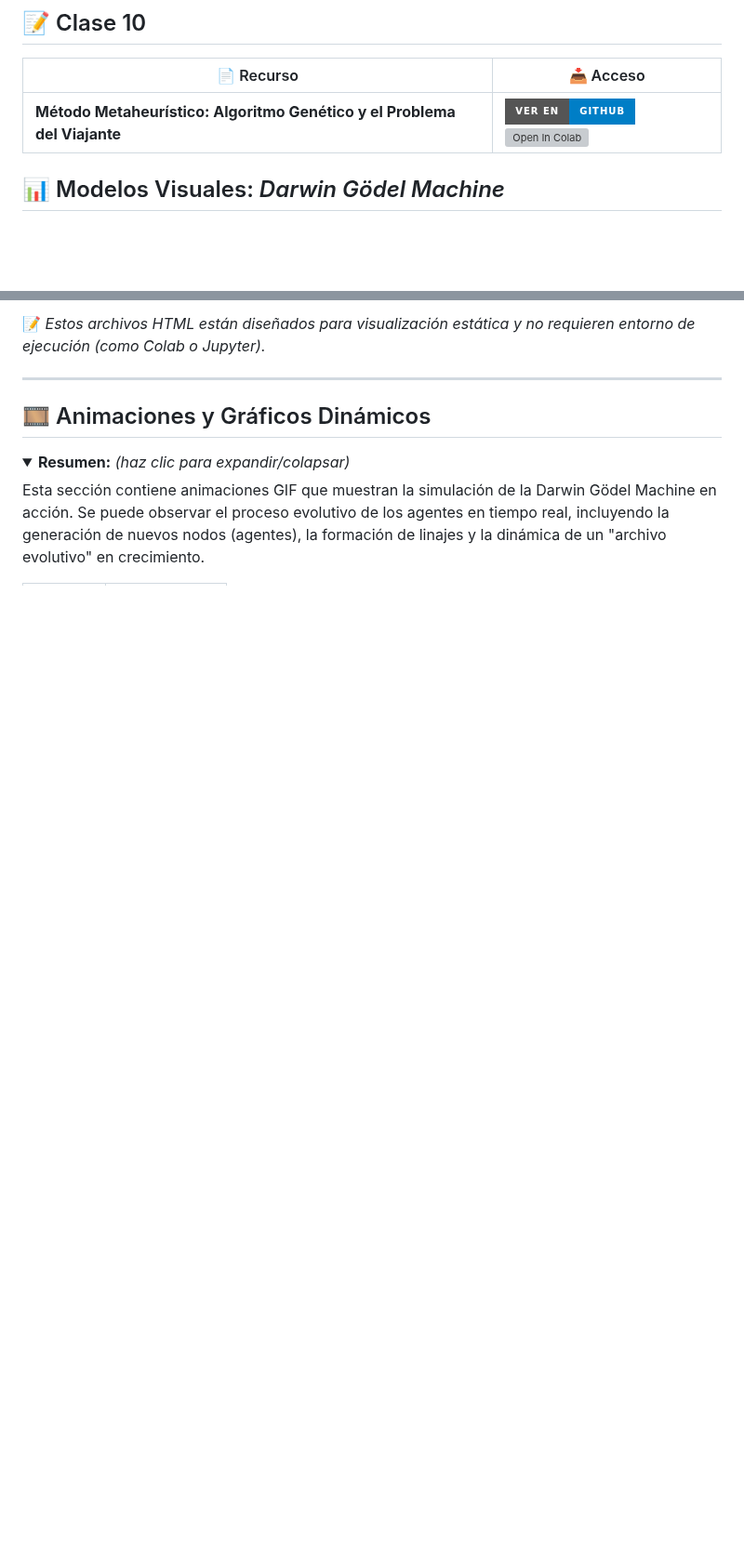
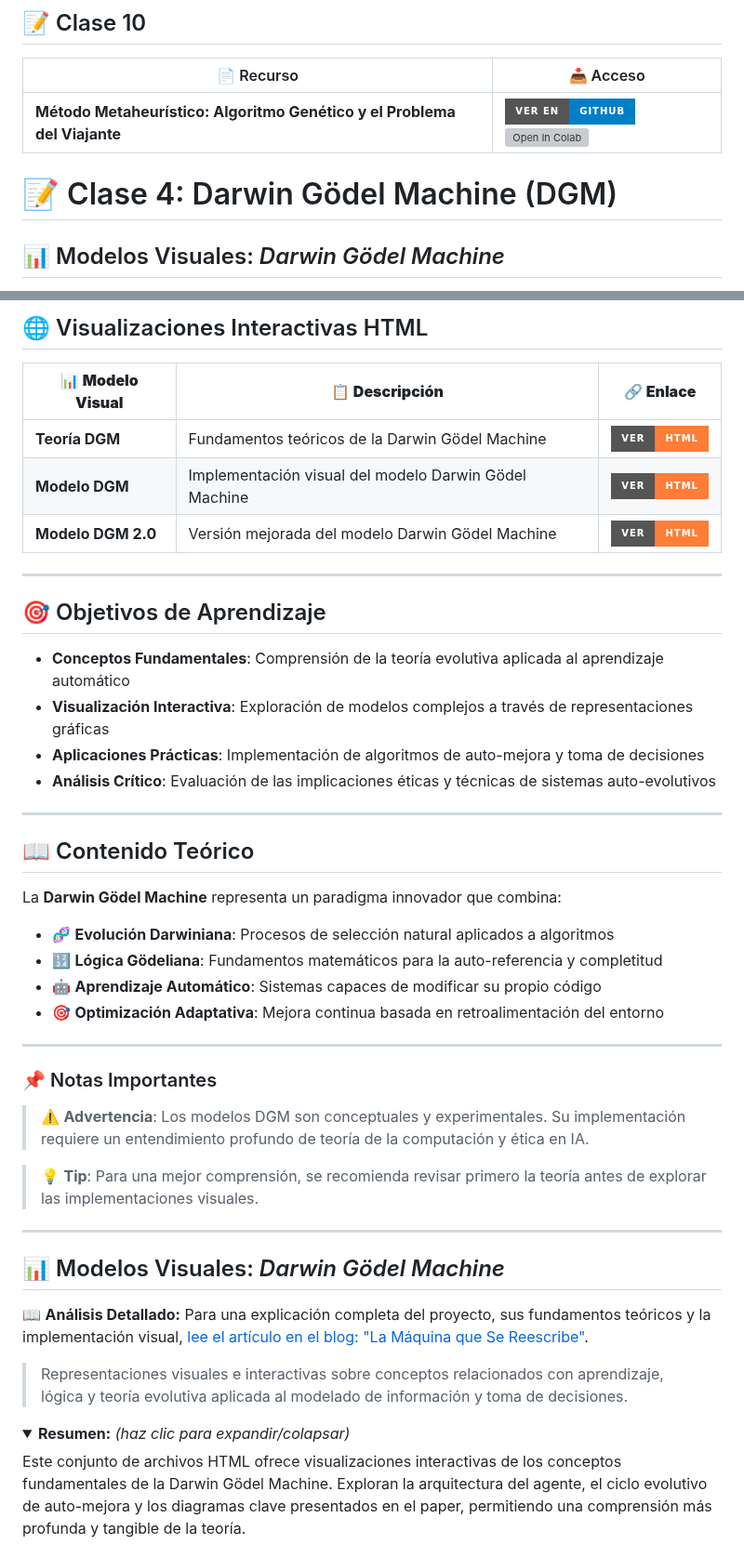
Before and after one commit to sgevatschnaider/GraphAI-Data-Science-ML, a Markdown page: README.md, 2 parts joined by grey strips. Shown at 93% size. Rendered like a GitHub page; folded sections open; badges without logos; blank space fills up the shorter version; grey boxes are pictures that could not be loaded.

```diff
--- a/README.md
+++ b/README.md
@@ -257,6 +257,7 @@ Puedes abrir y ejecutar los notebooks en Google Colab directamente desde aquí:
 | **Método Metaheurístico: Algoritmo Genético y el Problema del Viajante** | [![Ver en GitHub](https://img.shields.io/badge/Ver%20en-GitHub-blue?style=for-the-badge&logo=github)](https://github.com/sgevatschnaider/GraphAI-Data-Science-ML/blob/1b858e3dc01de2e703f2dd72f770c4d010ea78aa/notebooks/M%C3%A9todo_metaeur%C3%ADstico_Algoritmo_gen%C3%A9tico_y_el_problema_del_viajante_ipynb.ipynb) [![Open In Colab](https://colab.research.google.com/assets/colab-badge.svg)](https://colab.research.google.com/github/sgevatschnaider/GraphAI-Data-Science-ML/blob/1b858e3dc01de2e703f2dd72f770c4d010ea78aa/notebooks/M%C3%A9todo_metaeur%C3%ADstico_Algoritmo_gen%C3%A9tico_y_el_problema_del_viajante_ipynb.ipynb) |
 
 
+# 📝 Clase 4: Darwin Gödel Machine (DGM)
 
 ## 📊 Modelos Visuales: *Darwin Gödel Machine*
 
@@ -277,12 +274,50 @@ Puedes abrir y ejecutar los notebooks en Google Colab directamente desde aquí:
 
-📝 *Estos archivos HTML están diseñados para visualización estática y no requieren entorno de ejecución (como Colab o Jupyter).*
+## 🌐 Visualizaciones Interactivas HTML
+
+| 📊 **Modelo Visual** | 📋 **Descripción** | 🔗 **Enlace** |
+|------------------------|-------------------|----------------|
+| **Teoría DGM** | Fundamentos teóricos de la Darwin Gödel Machine | [![Ver HTML](https://img.shields.io/badge/Ver-HTML-orange?style=for-the-badge&logo=html5)](https://github.com/sgevatschnaider/GraphAI-Data-Science-ML/blob/04bbd6463a14dcab39e36780d5abedca0a150f85/recursos/teoria_dgm.html) |
+| **Modelo DGM** | Implementación visual del modelo Darwin Gödel Machine | [![Ver HTML](https://img.shields.io/badge/Ver-HTML-orange?style=for-the-badge&logo=html5)](https://github.com/sgevatschnaider/GraphAI-Data-Science-ML/blob/04bbd6463a14dcab39e36780d5abedca0a150f85/recursos/dgm-modelo.html) |
+| **Modelo DGM 2.0** | Versión mejorada del modelo Darwin Gödel Machine | [![Ver HTML](https://img.shields.io/badge/Ver-HTML-orange?style=for-the-badge&logo=html5)](https://github.com/sgevatschnaider/GraphAI-Data-Science-ML/blob/04bbd6463a14dcab39e36780d5abedca0a150f85/recursos/01-dgm-modelo-2.0.html) |
 
 ---
 
-## 🎞️ Animaciones y Gráficos Dinámicos
+## 🎯 Objetivos de Aprendizaje
+
+- **Conceptos Fundamentales**: Comprensión de la teoría evolutiva aplicada al aprendizaje automático
+- **Visualización Interactiva**: Exploración de modelos complejos a través de representaciones gráficas
+- **Aplicaciones Prácticas**: Implementación de algoritmos de auto-mejora y toma de decisiones
+- **Análisis Crítico**: Evaluación de las implicaciones éticas y técnicas de sistemas auto-evolutivos
+
+---
+
+## 📖 Contenido Teórico
+
+La **Darwin Gödel Machine** representa un paradigma innovador que combina:
+
+- 🧬 **Evolución Darwiniana**: Procesos de selección natural aplicados a algoritmos
+- 🔢 **Lógica Gödeliana**: Fundamentos matemáticos para la auto-referencia y completitud
+- 🤖 **Aprendizaje Automático**: Sistemas capaces de modificar su propio código
+- 🎯 **Optimización Adaptativa**: Mejora continua basada en retroalimentación del entorno
+
+---
+
+### 📌 Notas Importantes
+
+> ⚠️ **Advertencia**: Los modelos DGM son conceptuales y experimentales. Su implementación requiere un entendimiento profundo de teoría de la computación y ética en IA.
+
+> 💡 **Tip**: Para una mejor comprensión, se recomienda revisar primero la teoría antes de explorar las implementaciones visuales.
+
+---
+
+## 📊 Modelos Visuales: *Darwin Gödel Machine*
+
+📖 **Análisis Detallado:** Para una explicación completa del proyecto, sus fundamentos teóricos y la implementación visual, [lee el artículo en el blog: "La Máquina que Se Reescribe"](https://economiayetica.blogspot.com/2025/06/la-maquina-que-se-reescribe-explorando.html).
+
+> Representaciones visuales e interactivas sobre conceptos relacionados con aprendizaje, lógica y teoría evolutiva aplicada al modelado de información y toma de decisiones.
 
 <details>
 <summary><strong>Resumen:</strong> <em>(haz clic para expandir/colapsar)</em></summary>
-<p>Esta sección contiene animaciones GIF que muestran la simulación de la Darwin Gödel Machine en acción. Se puede observar el proceso evolutivo de los agentes en tiempo real, incluyendo la generación de nuevos nodos (agentes), la formación de linajes y la dinámica de un "archivo evolutivo" en crecimiento.</p>
+<p>Este conjunto de archivos HTML ofrece visualizaciones interactivas de los conceptos fundamentales de la Darwin Gödel Machine. Exploran la arquitectura del agente, el ciclo evolutivo de auto-mejora y los diagramas clave presentados en el paper, permitiendo una comprensión más profunda y tangible de la teoría.</p>
 </details>
 
```
Also changed, not shown: other parts of README.md (+2 -8 lines).
